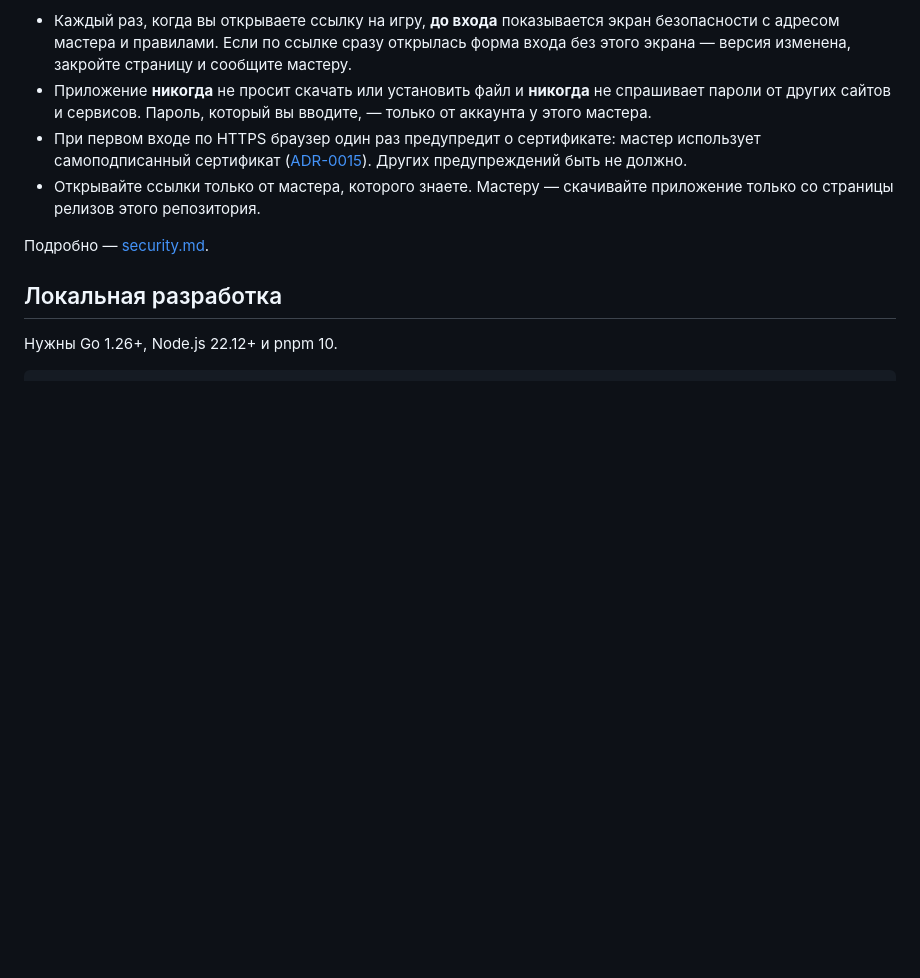
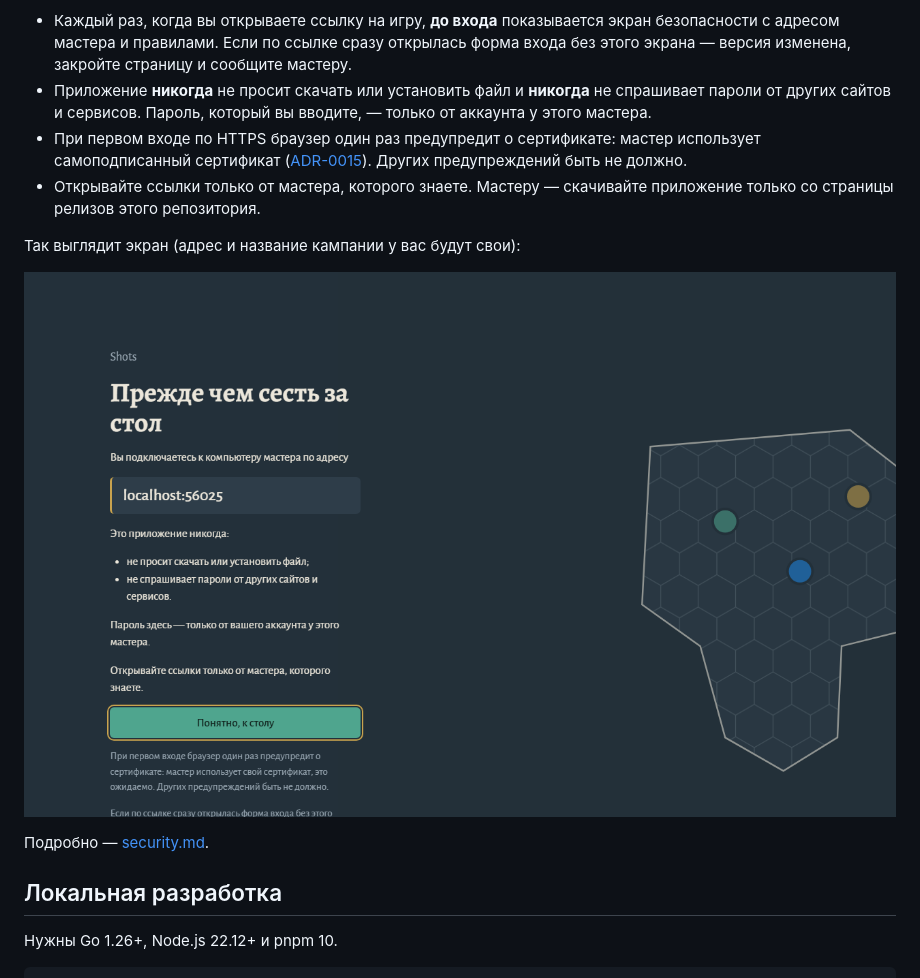
Before and after one commit to balfag/dnd-vtt, a Markdown page: README.md, the part around the change. Drawn GitHub-style; pictures changed too: docs/design/safety-screen.png (added); blank space fills up the shorter version.

Commit message:
docs: show the safety screen in the readme and mark done m2 items (#147)
Refs #144

Co-authored-by: Claude Opus 5.5 <noreply@anthropic.com>

```diff
--- a/README.md
+++ b/README.md
@@ -44,6 +44,10 @@
 - При первом входе по HTTPS браузер один раз предупредит о сертификате: мастер использует самоподписанный сертификат ([ADR-0015](docs/adr/0015-lan-https-self-signed.md)). Других предупреждений быть не должно.
 - Открывайте ссылки только от мастера, которого знаете. Мастеру — скачивайте приложение только со страницы релизов этого репозитория.
 
+Так выглядит экран (адрес и название кампании у вас будут свои):
+
+![Экран безопасности перед входом в игру](docs/design/safety-screen.png)
+
 Подробно — [security.md](docs/architecture/security.md#экран-безопасности-для-игрока).
 
 ## Локальная разработка
```
Also changed, not shown: docs/roadmap.md (+4 -4 lines).
